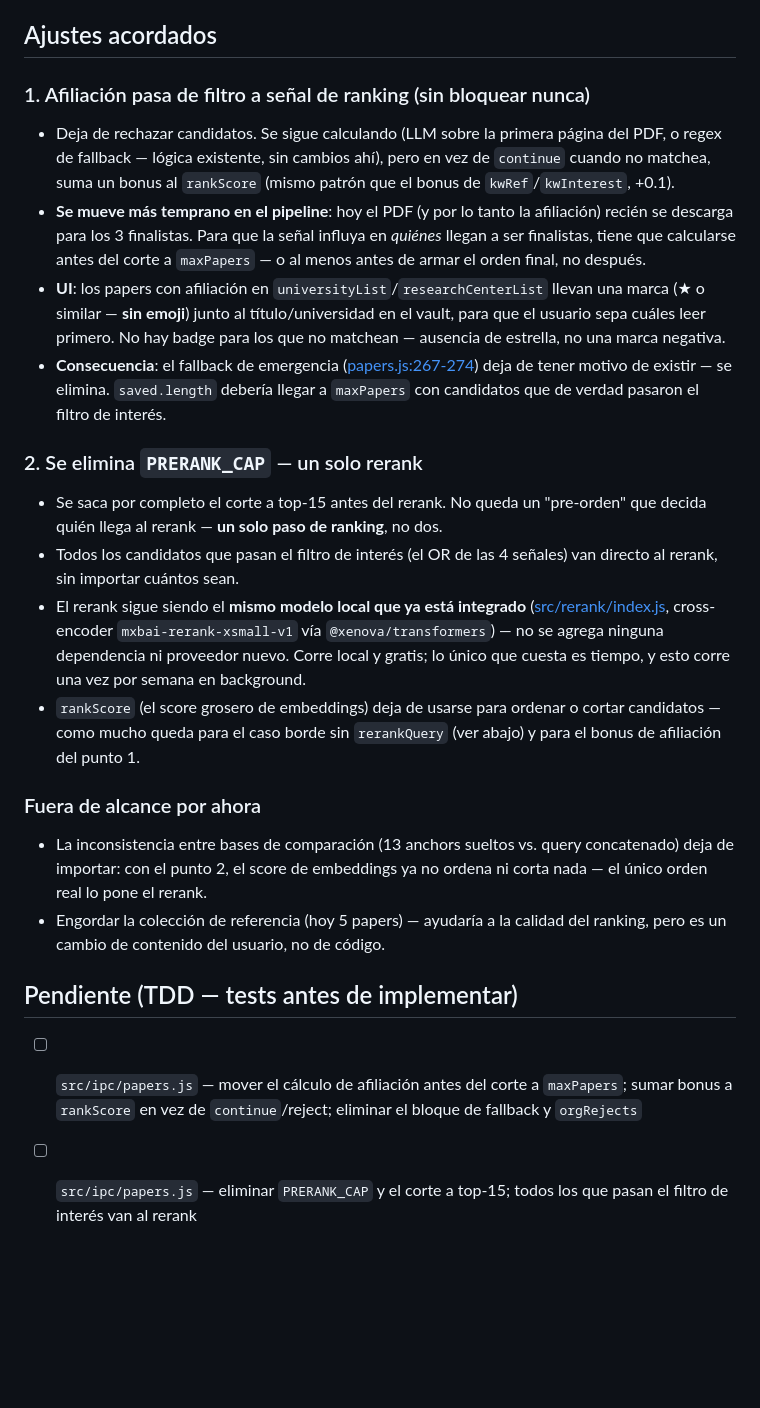
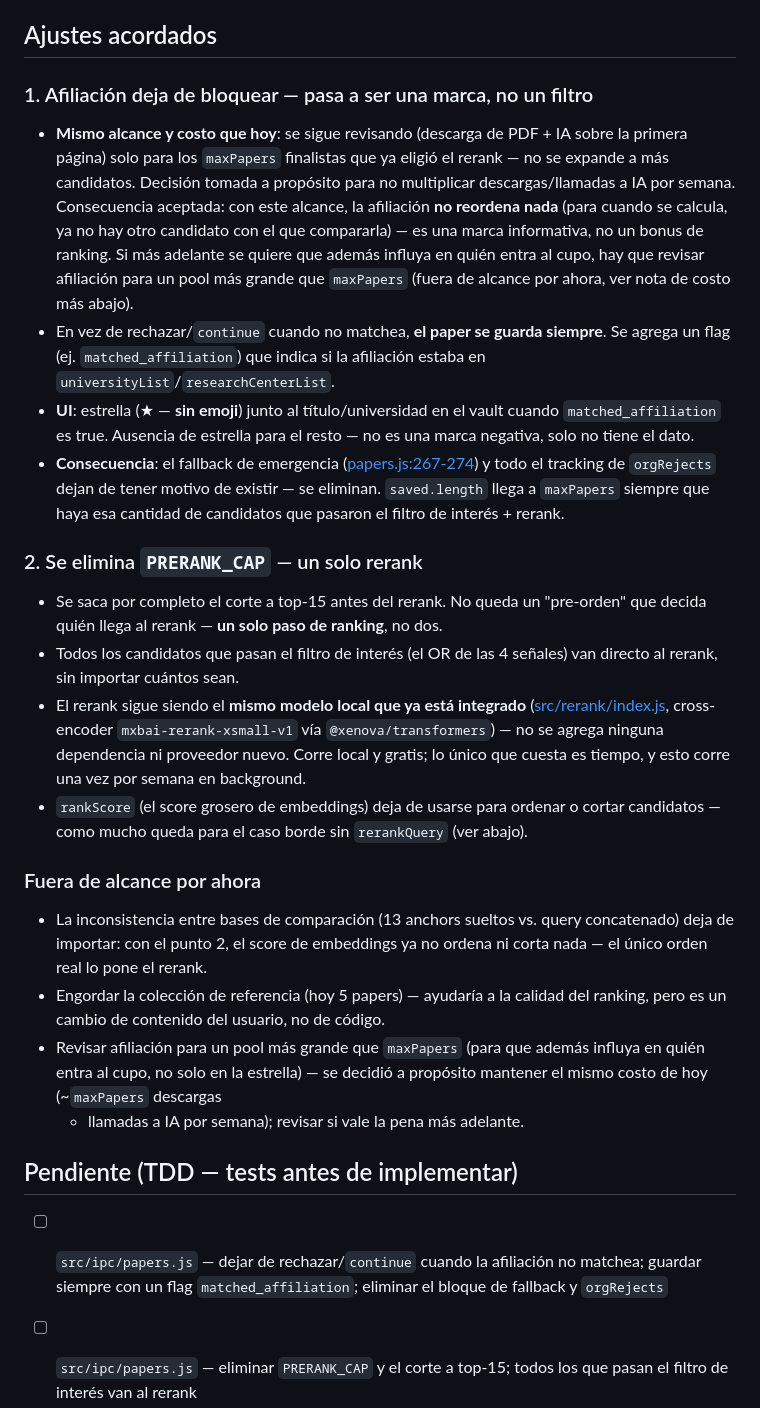
Before and after one commit to Foco22/fa-application, a Markdown page: plan.md, the part around the change. Drawn GitHub-style; blank space fills up the shorter version.

Commit message:
docs: scope affiliation check to maxPapers finalists, same cost as today
Chose to keep affiliation checks (PDF download + AI) bounded to the
maxPapers finalists already picked by rerank, instead of expanding to
a larger pool. It becomes a save-time badge (matched_affiliation),
not a ranking input — cheaper, and matches today's cost.

Co-Authored-By: Claude Sonnet 5 <noreply@anthropic.com>

```diff
--- a/plan.md
+++ b/plan.md
@@ -37,24 +37,28 @@ algo** — el filtro real casi nunca "aprueba", solo rechaza.
 
 ## Ajustes acordados
 
-### 1. Afiliación pasa de filtro a señal de ranking (sin bloquear nunca)
+### 1. Afiliación deja de bloquear — pasa a ser una marca, no un filtro
 
-- Deja de rechazar candidatos. Se sigue calculando (LLM sobre la primera
-  página del PDF, o regex de fallback — lógica existente, sin cambios ahí),
-  pero en vez de `continue` cuando no matchea, suma un bonus al `rankScore`
-  (mismo patrón que el bonus de `kwRef`/`kwInterest`, +0.1).
-- **Se mueve más temprano en el pipeline**: hoy el PDF (y por lo tanto la
-  afiliación) recién se descarga para los 3 finalistas. Para que la señal
-  influya en *quiénes* llegan a ser finalistas, tiene que calcularse antes
-  del corte a `maxPapers` — o al menos antes de armar el orden final, no
-  después.
-- **UI**: los papers con afiliación en `universityList`/`researchCenterList`
-  llevan una marca (★ o similar — **sin emoji**) junto al título/universidad
-  en el vault, para que el usuario sepa cuáles leer primero. No hay badge
-  para los que no matchean — ausencia de estrella, no una marca negativa.
+- **Mismo alcance y costo que hoy**: se sigue revisando (descarga de PDF +
+  IA sobre la primera página) solo para los `maxPapers` finalistas que ya
+  eligió el rerank — no se expande a más candidatos. Decisión tomada a
+  propósito para no multiplicar descargas/llamadas a IA por semana.
+  Consecuencia aceptada: con este alcance, la afiliación **no reordena
+  nada** (para cuando se calcula, ya no hay otro candidato con el que
+  compararla) — es una marca informativa, no un bonus de ranking. Si más
+  adelante se quiere que además influya en quién entra al cupo, hay que
+  revisar afiliación para un pool más grande que `maxPapers` (fuera de
+  alcance por ahora, ver nota de costo más abajo).
+- En vez de rechazar/`continue` cuando no matchea, **el paper se guarda
+  siempre**. Se agrega un flag (ej. `matched_affiliation`) que indica si la
+  afiliación estaba en `universityList`/`researchCenterList`.
+- **UI**: estrella (★ — **sin emoji**) junto al título/universidad en el
+  vault cuando `matched_affiliation` es true. Ausencia de estrella para el
+  resto — no es una marca negativa, solo no tiene el dato.
 - **Consecuencia**: el fallback de emergencia ([papers.js:267-274](src/ipc/papers.js#L267))
-  deja de tener motivo de existir — se elimina. `saved.length` debería llegar
-  a `maxPapers` con candidatos que de verdad pasaron el filtro de interés.
+  y todo el tracking de `orgRejects` dejan de tener motivo de existir — se
+  eliminan. `saved.length` llega a `maxPapers` siempre que haya esa
+  cantidad de candidatos que pasaron el filtro de interés + rerank.
 
 ### 2. Se elimina `PRERANK_CAP` — un solo rerank
 
@@ -70,7 +74,7 @@ algo** — el filtro real casi nunca "aprueba", solo rechaza.
   cuesta es tiempo, y esto corre una vez por semana en background.
 - `rankScore` (el score grosero de embeddings) deja de usarse para ordenar o
   cortar candidatos — como mucho queda para el caso borde sin `rerankQuery`
-  (ver abajo) y para el bonus de afiliación del punto 1.
+  (ver abajo).
 
 ### Fuera de alcance por ahora
 
@@ -79,11 +83,15 @@ algo** — el filtro real casi nunca "aprueba", solo rechaza.
   no ordena ni corta nada — el único orden real lo pone el rerank.
 - Engordar la colección de referencia (hoy 5 papers) — ayudaría a la calidad
   del ranking, pero es un cambio de contenido del usuario, no de código.
+- Revisar afiliación para un pool más grande que `maxPapers` (para que
+  además influya en quién entra al cupo, no solo en la estrella) — se
+  decidió a propósito mantener el mismo costo de hoy (~`maxPapers` descargas
+  + llamadas a IA por semana); revisar si vale la pena más adelante.
 
 ## Pendiente (TDD — tests antes de implementar)
 
-- [ ] `src/ipc/papers.js` — mover el cálculo de afiliación antes del corte a
-      `maxPapers`; sumar bonus a `rankScore` en vez de `continue`/reject;
+- [ ] `src/ipc/papers.js` — dejar de rechazar/`continue` cuando la afiliación
+      no matchea; guardar siempre con un flag `matched_affiliation`;
       eliminar el bloque de fallback y `orgRejects`
 - [ ] `src/ipc/papers.js` — eliminar `PRERANK_CAP` y el corte a top-15; todos
       los que pasan el filtro de interés van al rerank
```
